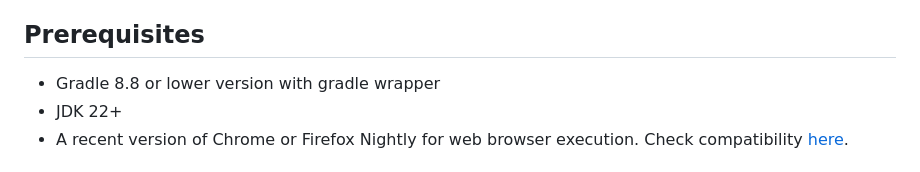
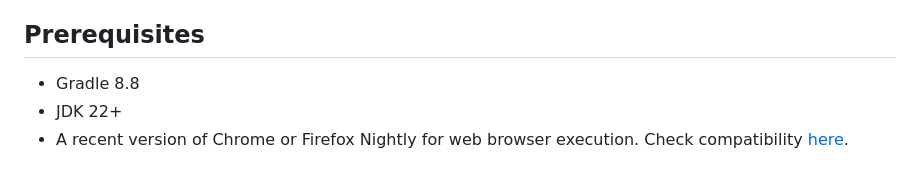
Before and after one commit to wgpu4k/wgpu4k, a Markdown page: README.md, the part around the change. Drawn GitHub-style.

```diff
--- a/README.md
+++ b/README.md
@@ -23,7 +23,7 @@ This project focuses on creating a binding for WebGPU which can support Kotlin o
 
 ## Prerequisites
 
-- Gradle 8.8 or lower version with gradle wrapper
+- Gradle 8.8
 - JDK 22+
 - A recent version of Chrome or Firefox Nightly for web browser execution. Check compatibility [here][chart].
 
```
